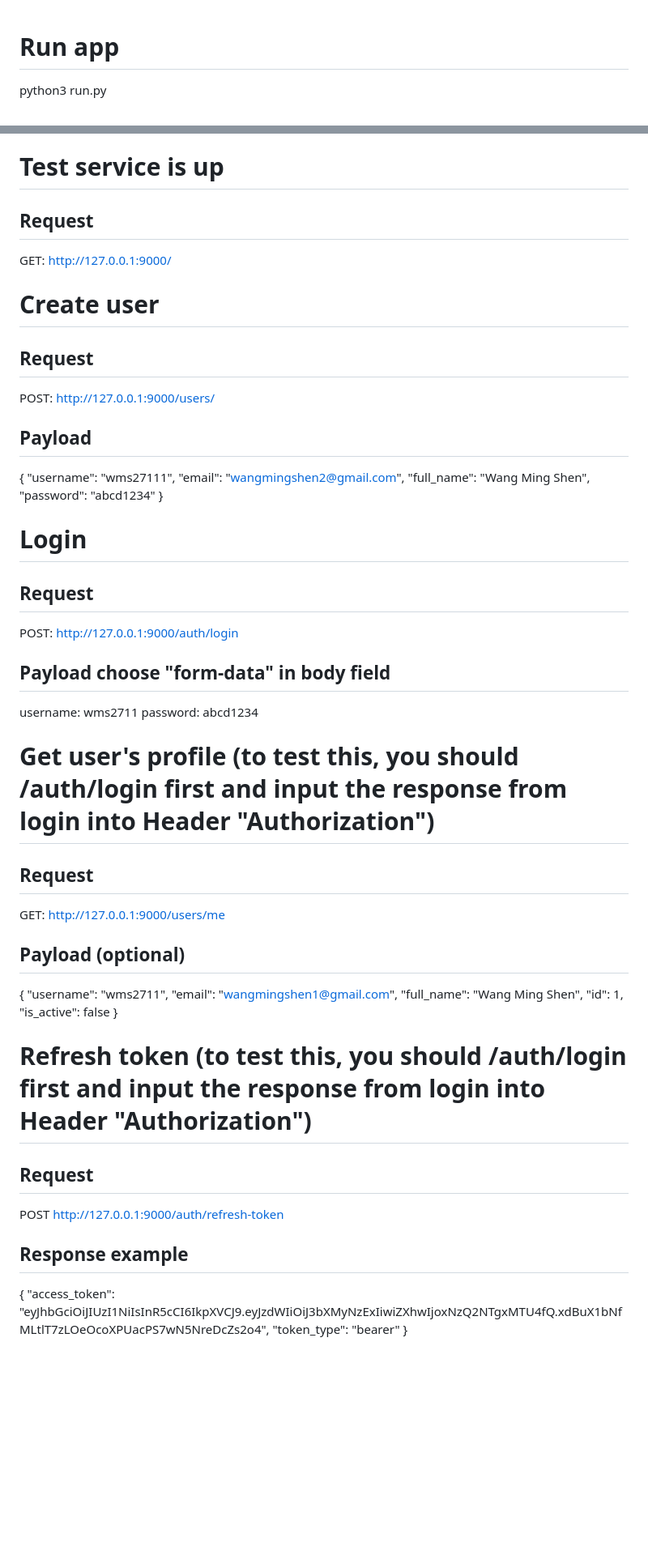
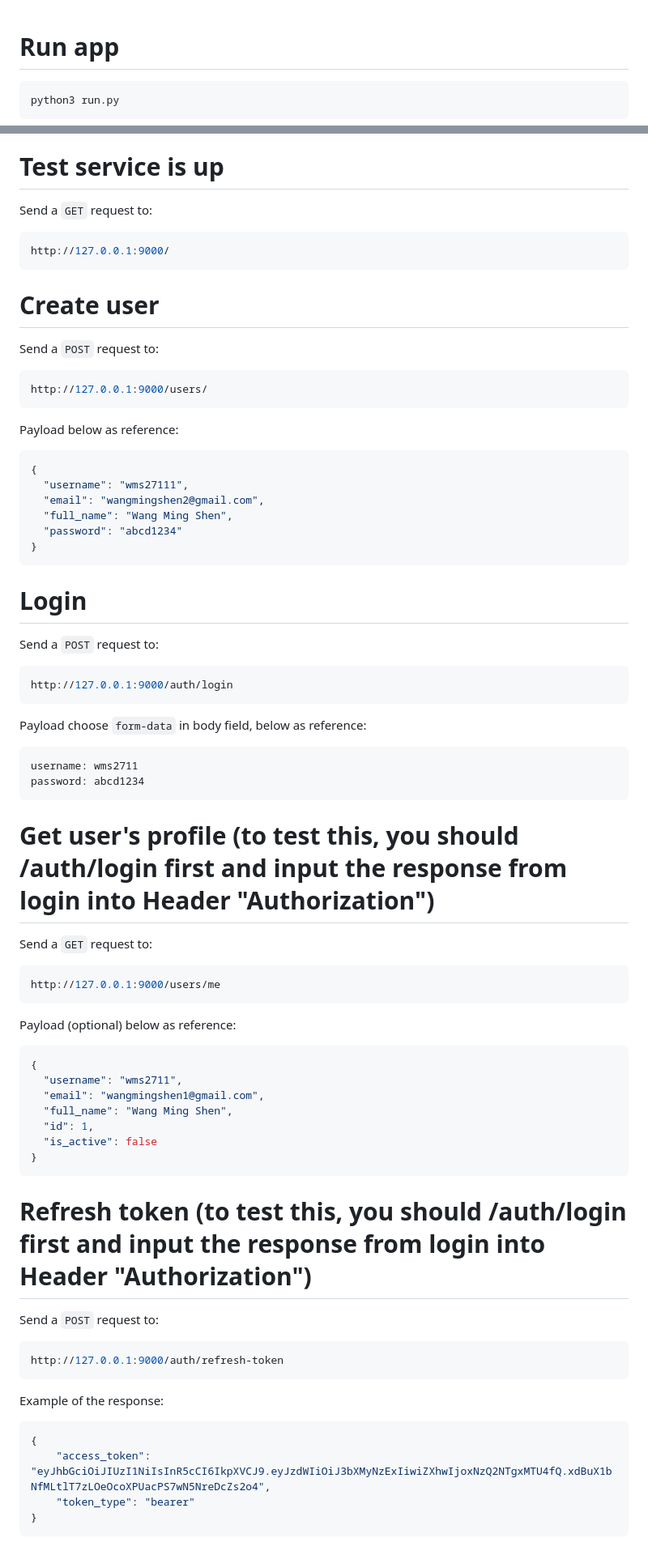
Before and after one commit to wms2711/TFJ_authentication_service, a Markdown page: README.md, 2 parts joined by grey strips. Shown at 81% size. GitHub-like rendering; blank space fills up the shorter version.

Commit message:
Fix README: map

````diff
--- a/README.md
+++ b/README.md
@@ -1,3 +1,5 @@
 # Run app
+```bash
 python3 run.py
+```
 
@@ -6,30 +10,43 @@ Authorization: Bearer eyJhbGciOiJSUzI1NiJ9.eyJjdXN0b206cGxhbiI6IlNUQU5EQVJEIiwiY
 
 # Test service is up
-## Request
-GET: http://127.0.0.1:9000/
+Send a `GET` request to:
+```bash
+http://127.0.0.1:9000/
+```
 
 # Create user
-## Request
-POST: http://127.0.0.1:9000/users/
-## Payload
+Send a `POST` request to:
+```bash
+http://127.0.0.1:9000/users/
+```
+Payload below as reference:
+```bash
 {
   "username": "wms27111",
   "email": "wangmingshen2@gmail.com",
   "full_name": "Wang Ming Shen",
   "password": "abcd1234"
 }
+```
 
 # Login
-## Request
-POST: http://127.0.0.1:9000/auth/login
-## Payload choose "form-data" in body field
+Send a `POST` request to:
+```bash
+http://127.0.0.1:9000/auth/login
+```
+Payload choose `form-data` in body field, below as reference:
+```bash
 username: wms2711
 password: abcd1234
+```
 
 # Get user's profile (to test this, you should /auth/login first and input the response from login into Header "Authorization")
-## Request
-GET: http://127.0.0.1:9000/users/me
-## Payload (optional)
+Send a `GET` request to:
+```bash
+http://127.0.0.1:9000/users/me
+```
+Payload (optional) below as reference:
+```bash
 {
   "username": "wms2711",
   "email": "wangmingshen1@gmail.com",
@@ -37,14 +54,19 @@ GET: http://127.0.0.1:9000/users/me
   "id": 1,
   "is_active": false
 }
+```
 
 # Refresh token (to test this, you should /auth/login first and input the response from login into Header "Authorization")
-## Request
-POST http://127.0.0.1:9000/auth/refresh-token
-## Response example
+Send a `POST` request to:
+```bash
+http://127.0.0.1:9000/auth/refresh-token
+```
+Example of the response:
+```bash
 {
     "access_token": "eyJhbGciOiJIUzI1NiIsInR5cCI6IkpXVCJ9.eyJzdWIiOiJ3bXMyNzExIiwiZXhwIjoxNzQ2NTgxMTU4fQ.xdBuX1bNfMLtlT7zLOeOcoXPUacPS7wN5NreDcZs2o4",
     "token_type": "bearer"
 }
+```
 
 # Check token (to test this, you should /auth/login first and input the response from login into Header "Authorization")
````
Also changed, not shown: other parts of README.md (+13 -7 lines).
